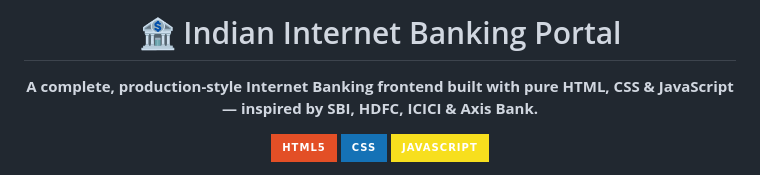
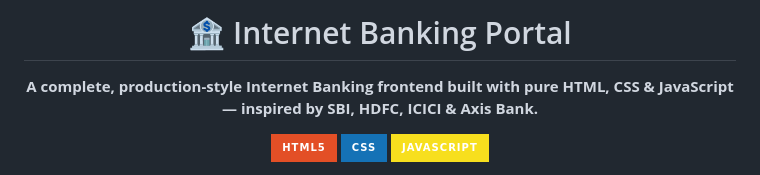
Before and after one commit to amit-maurya-1/Internet-Banking-, a Markdown page: README.md, the part around the change. Drawn GitHub-style; badges without logos.

```diff
--- a/README.md
+++ b/README.md
@@ -1,6 +1,6 @@
 <div align="center">
 
-# 🏦 Indian Internet Banking Portal
+# 🏦  Internet Banking Portal
 
 **A complete, production-style Internet Banking frontend built with pure HTML, CSS & JavaScript — inspired by SBI, HDFC, ICICI & Axis Bank.**
 
```
